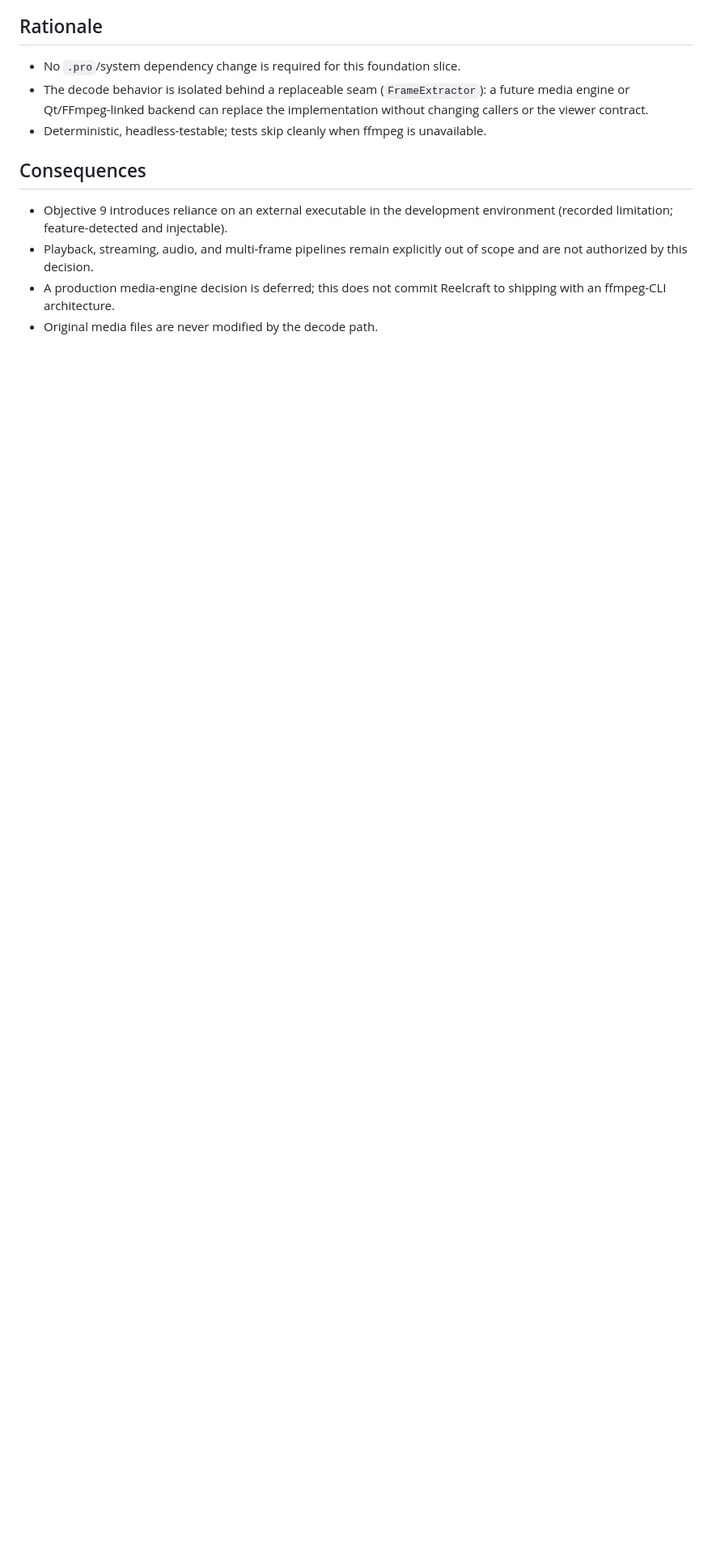
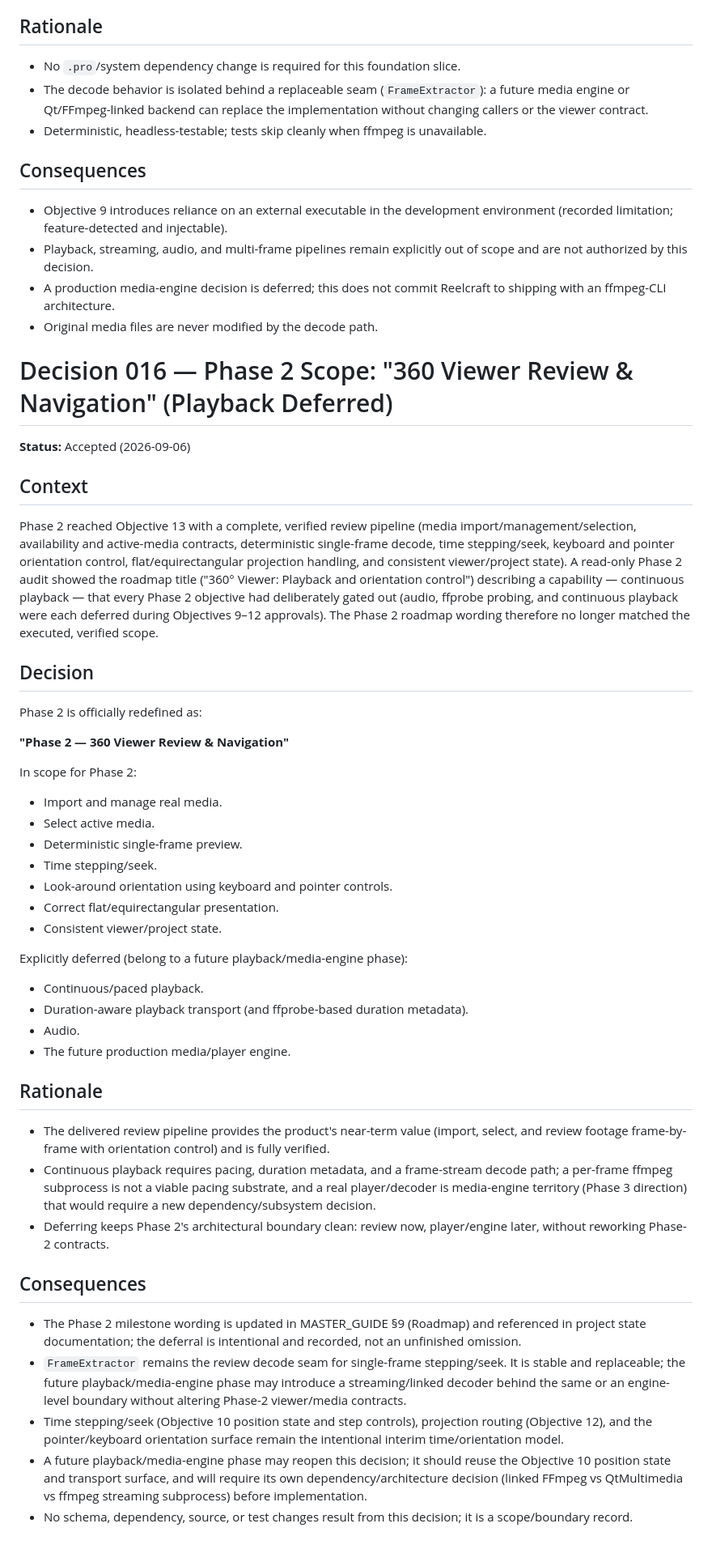
Before and after one commit to jblack28700-netizen/Reelcraft, a Markdown page: docs/DECISIONS.md, the part around the change. Shown at 81% size. Drawn GitHub-style; blank space fills up the shorter version.

Commit message:
Define Phase 2 scope as 360 Viewer Review and Navigation (Decision 016)

```diff
--- a/docs/DECISIONS.md
+++ b/docs/DECISIONS.md
@@ -513,3 +513,47 @@ For the Objective 9 single-frame presentation foundation, decode via the externa
 - Playback, streaming, audio, and multi-frame pipelines remain explicitly out of scope and are not authorized by this decision.
 - A production media-engine decision is deferred; this does not commit Reelcraft to shipping with an ffmpeg-CLI architecture.
 - Original media files are never modified by the decode path.
+
+
+# Decision 016 — Phase 2 Scope: "360 Viewer Review & Navigation" (Playback Deferred)
+
+**Status:** Accepted (2026-09-06)
+
+## Context
+
+Phase 2 reached Objective 13 with a complete, verified review pipeline (media import/management/selection, availability and active-media contracts, deterministic single-frame decode, time stepping/seek, keyboard and pointer orientation control, flat/equirectangular projection handling, and consistent viewer/project state). A read-only Phase 2 audit showed the roadmap title ("360° Viewer: Playback and orientation control") describing a capability — continuous playback — that every Phase 2 objective had deliberately gated out (audio, ffprobe probing, and continuous playback were each deferred during Objectives 9–12 approvals). The Phase 2 roadmap wording therefore no longer matched the executed, verified scope.
+
+## Decision
+
+Phase 2 is officially redefined as:
+
+**"Phase 2 — 360 Viewer Review & Navigation"**
+
+In scope for Phase 2:
+- Import and manage real media.
+- Select active media.
+- Deterministic single-frame preview.
+- Time stepping/seek.
+- Look-around orientation using keyboard and pointer controls.
+- Correct flat/equirectangular presentation.
+- Consistent viewer/project state.
+
+Explicitly deferred (belong to a future playback/media-engine phase):
+- Continuous/paced playback.
+- Duration-aware playback transport (and ffprobe-based duration metadata).
+- Audio.
+- The future production media/player engine.
+
+## Rationale
+
+- The delivered review pipeline provides the product's near-term value (import, select, and review footage frame-by-frame with orientation control) and is fully verified.
+- Continuous playback requires pacing, duration metadata, and a frame-stream decode path; a per-frame ffmpeg subprocess is not a viable pacing substrate, and a real player/decoder is media-engine territory (Phase 3 direction) that would require a new dependency/subsystem decision.
+- Deferring keeps Phase 2's architectural boundary clean: review now, player/engine later, without reworking Phase-2 contracts.
+
+## Consequences
+
+- The Phase 2 milestone wording is updated in MASTER_GUIDE §9 (Roadmap) and referenced in project state documentation; the deferral is intentional and recorded, not an unfinished omission.
+- `FrameExtractor` remains the review decode seam for single-frame stepping/seek. It is stable and replaceable; the future playback/media-engine phase may introduce a streaming/linked decoder behind the same or an engine-level boundary without altering Phase-2 viewer/media contracts.
+- Time stepping/seek (Objective 10 position state and step controls), projection routing (Objective 12), and the pointer/keyboard orientation surface remain the intentional interim time/orientation model.
+- A future playback/media-engine phase may reopen this decision; it should reuse the Objective 10 position state and transport surface, and will require its own dependency/architecture decision (linked FFmpeg vs QtMultimedia vs ffmpeg streaming subprocess) before implementation.
+- No schema, dependency, source, or test changes result from this decision; it is a scope/boundary record.
```
Also changed, not shown: docs/CURRENT_STATE.md (+7 -0 lines), docs/MASTER_GUIDE.md (+1 -1 lines).
